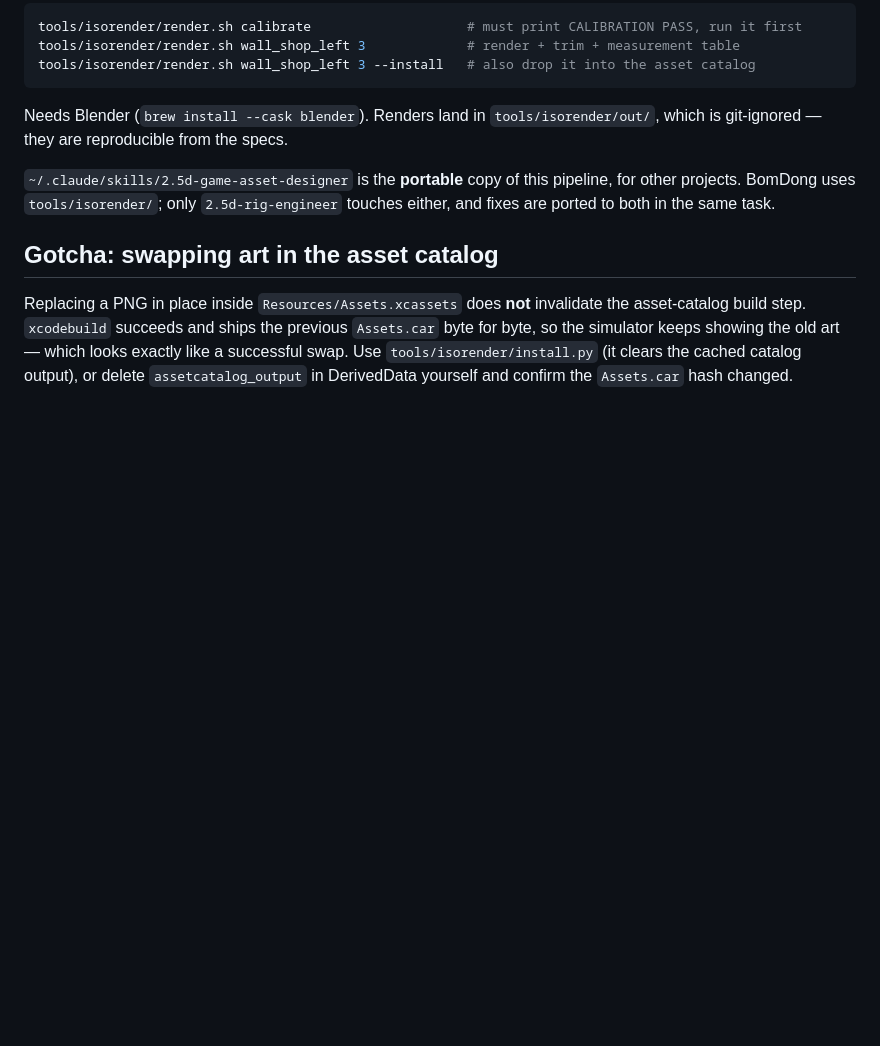
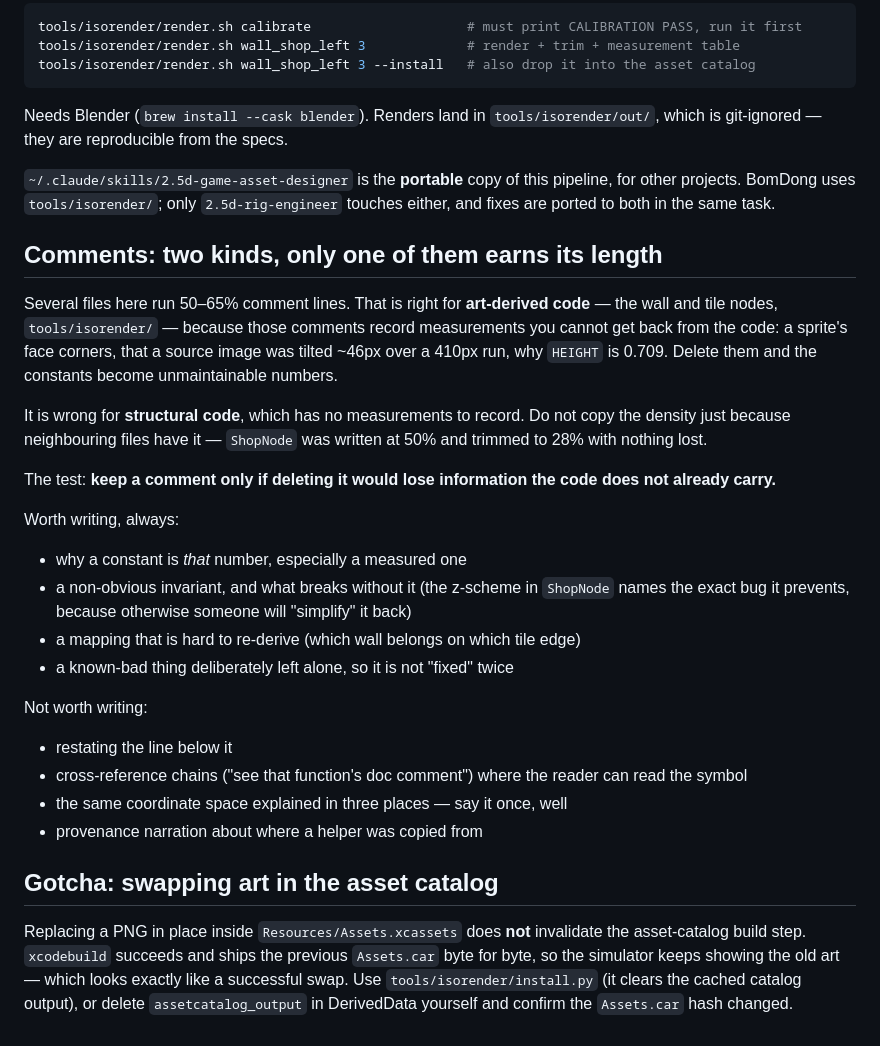
Before and after one commit to 2sem/bomdongtycoon, a Markdown page: CLAUDE.md, the part around the change. Rendered like a GitHub page; blank space fills up the shorter version.

Commit message:
docs: say which comments earn their length, and which don't
Several files here run 50-65% comment lines and that is correct for them —
the wall and tile nodes and tools/isorender/ record measurements that cannot
be recovered from the code, so deleting those comments turns their constants
into unmaintainable numbers.

ShopNode was then written at 50% by copying that density, and it has no
measurements to record. Trimming it to 28% lost nothing: comment-only diff,
zero pixels of render change. The instruction that produced it — "match the
repo's comment density" — was the actual bug, so this replaces it with a test
that distinguishes the two cases: keep a comment only if deleting it would
lose information the code does not already carry.

Co-Authored-By: Claude Opus 5 <noreply@anthropic.com>
Claude-Session: https://claude.ai/code/session_01WgQQq9Bk5gEACFgZZ8YoXP

```diff
--- a/CLAUDE.md
+++ b/CLAUDE.md
@@ -45,6 +45,33 @@ git-ignored — they are reproducible from the specs.
 projects. BomDong uses `tools/isorender/`; only `2.5d-rig-engineer` touches either, and fixes are
 ported to both in the same task.
 
+## Comments: two kinds, only one of them earns its length
+
+Several files here run 50–65% comment lines. That is right for **art-derived code** — the wall
+and tile nodes, `tools/isorender/` — because those comments record measurements you cannot get
+back from the code: a sprite's face corners, that a source image was tilted ~46px over a 410px
+run, why `HEIGHT` is 0.709. Delete them and the constants become unmaintainable numbers.
+
+It is wrong for **structural code**, which has no measurements to record. Do not copy the
+density just because neighbouring files have it — `ShopNode` was written at 50% and trimmed to
+28% with nothing lost.
+
+The test: **keep a comment only if deleting it would lose information the code does not already
+carry.**
+
+Worth writing, always:
+- why a constant is *that* number, especially a measured one
+- a non-obvious invariant, and what breaks without it (the z-scheme in `ShopNode` names the exact
+  bug it prevents, because otherwise someone will "simplify" it back)
+- a mapping that is hard to re-derive (which wall belongs on which tile edge)
+- a known-bad thing deliberately left alone, so it is not "fixed" twice
+
+Not worth writing:
+- restating the line below it
+- cross-reference chains ("see that function's doc comment") where the reader can read the symbol
+- the same coordinate space explained in three places — say it once, well
+- provenance narration about where a helper was copied from
+
 ## Gotcha: swapping art in the asset catalog
 
 Replacing a PNG in place inside `Resources/Assets.xcassets` does **not** invalidate the
```
